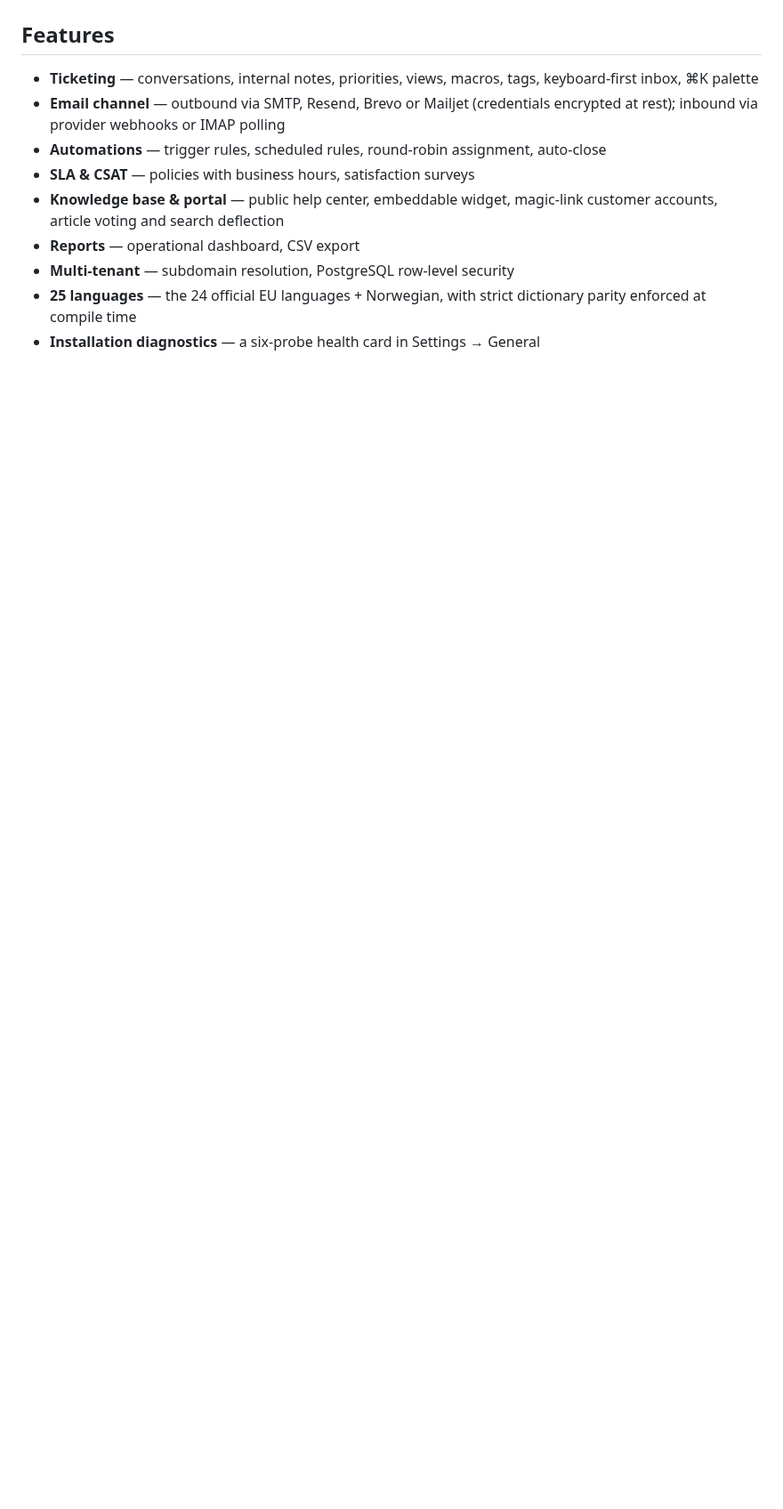
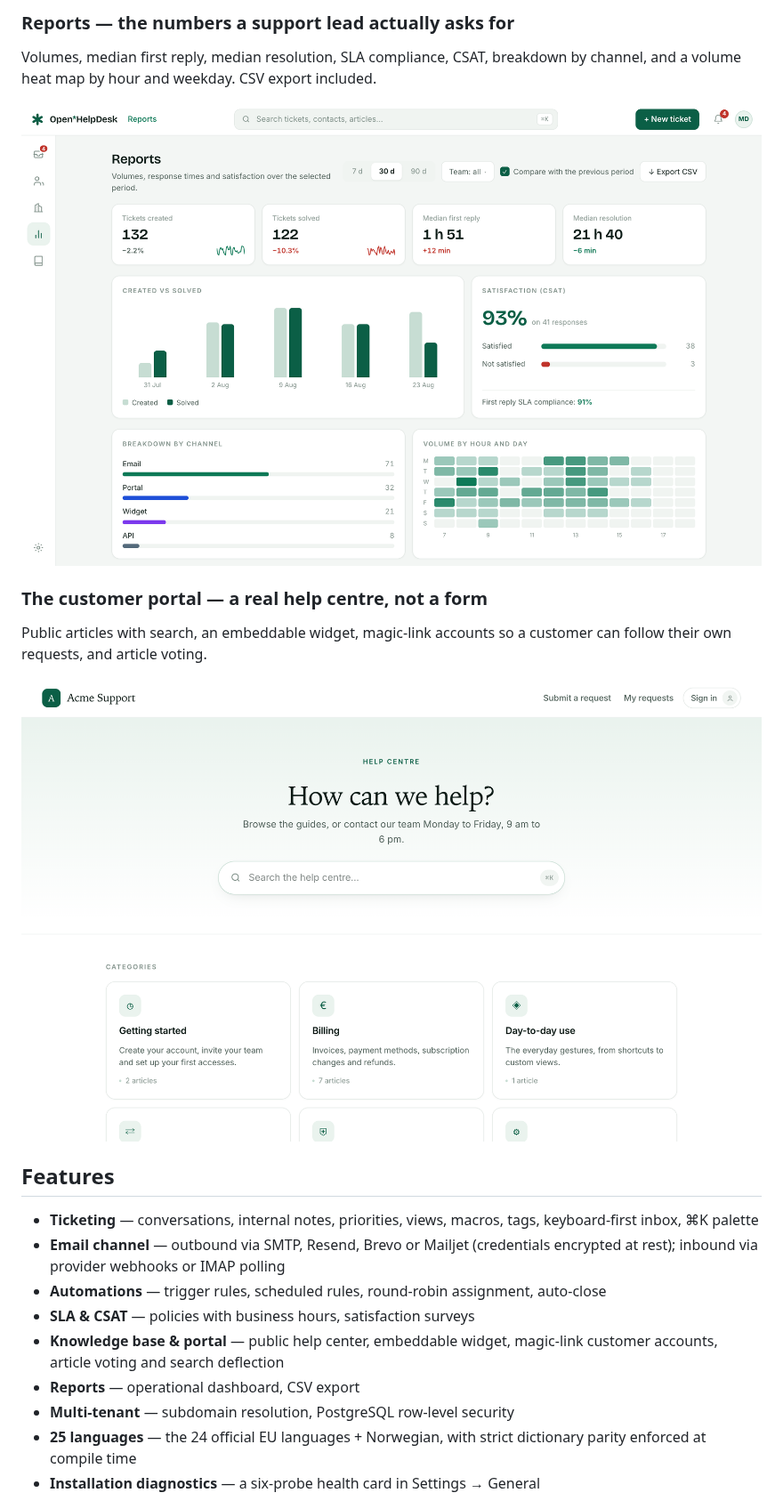
Before and after one commit to Open-HelpDesk/open-helpdesk, a Markdown page: README.md, the part around one of its changes. Shown at 89% size. GitHub-like rendering; pictures changed too: .github/assets/portal.png (added), .github/assets/reports.png (added); blank space fills up the shorter version.

```diff
--- a/README.md
+++ b/README.md
@@ -16,3 +59,16 @@ with commercially licensed features in [`ee/`](ee/).
+### Reports — the numbers a support lead actually asks for
+
+Volumes, median first reply, median resolution, SLA compliance, CSAT, breakdown
+by channel, and a volume heat map by hour and weekday. CSV export included.
+
+![Reports](.github/assets/reports.png)
+
+### The customer portal — a real help centre, not a form
+
+Public articles with search, an embeddable widget, magic-link accounts so a
+customer can follow their own requests, and article voting.
+
+![The help centre](.github/assets/portal.png)
 
 ## Features
 
```
Also changed, not shown: other parts of README.md (+50 -16 lines), CHANGELOG.md (+55 -0 lines), .github/assets/automations.png (added), .github/assets/inbox.png, .github/assets/sla.png (added), .github/assets/ticket.png, 1 other file.
